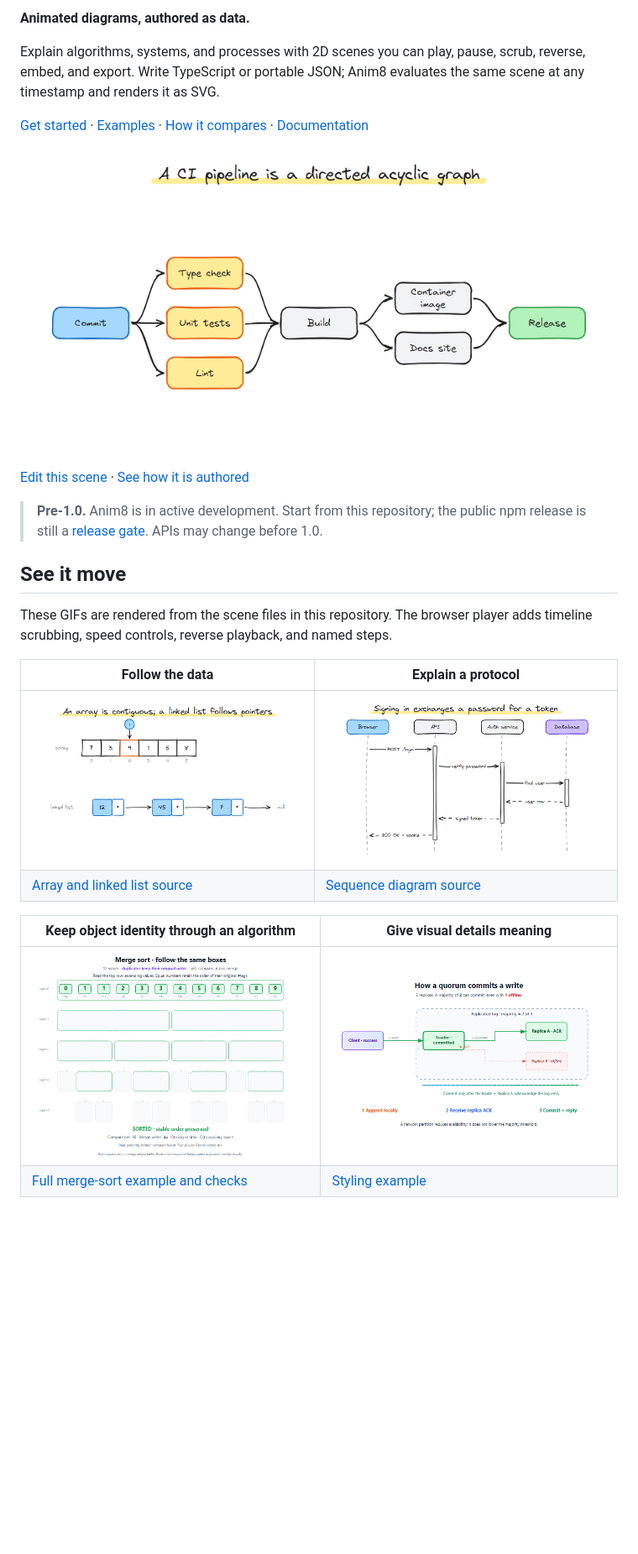
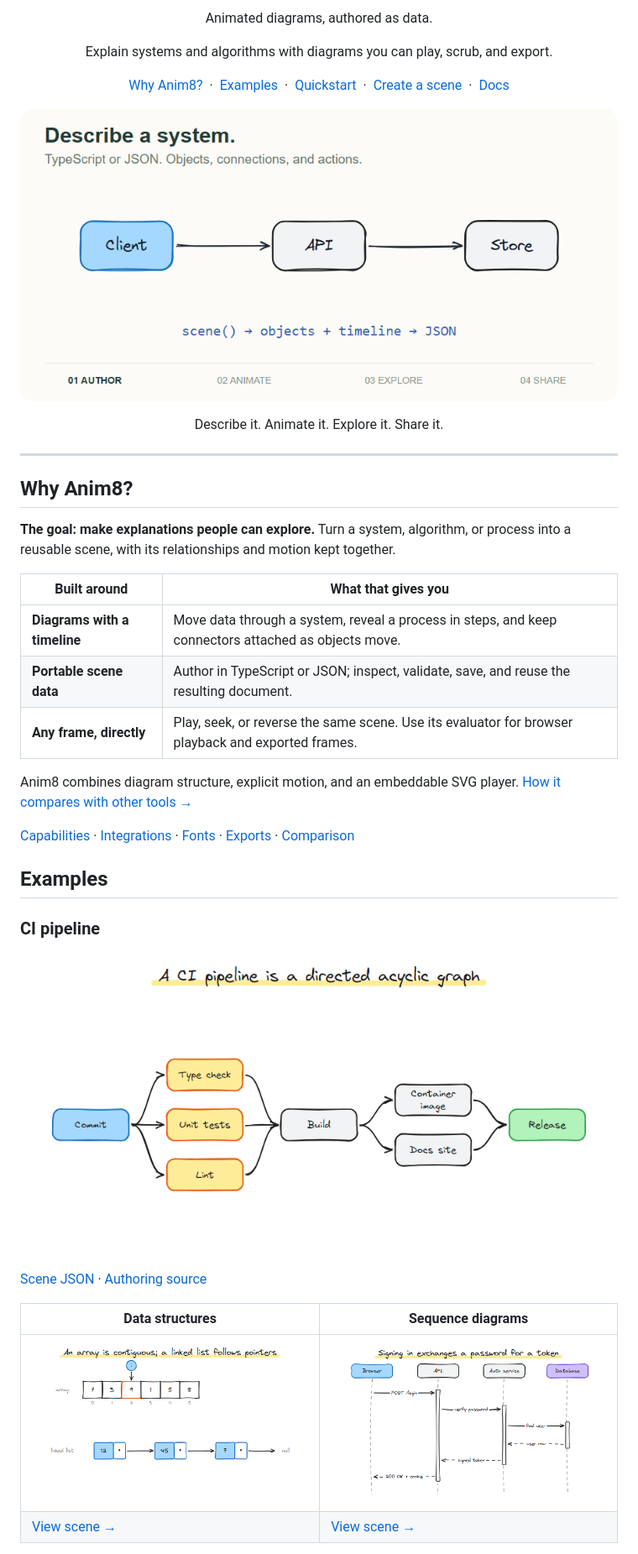
Before and after one commit to nkcbuilds/anim8, a Markdown page: README.md, the part around one of its changes. Shown at 84% size. GitHub-like rendering; pictures changed too: docs/media/intro.gif (added); blank space fills up the shorter version.

```diff
--- a/README.md
+++ b/README.md
@@ -2,27 +2,49 @@
 
-**Animated diagrams, authored as data.**
+<p align="center">Animated diagrams, authored as data.</p>
+<p align="center">Explain systems and algorithms with diagrams you can play, scrub, and export.</p>
 
-Explain algorithms, systems, and processes with 2D scenes you can play, pause, scrub, reverse, embed, and export. Write TypeScript or portable JSON; Anim8 evaluates the same scene at any timestamp and renders it as SVG.
+<p align="center">
+  <a href="#why-anim8">Why Anim8?</a> &nbsp;·&nbsp;
+  <a href="#examples">Examples</a> &nbsp;·&nbsp;
+  <a href="#quickstart">Quickstart</a> &nbsp;·&nbsp;
+  <a href="#author-a-scene">Create a scene</a> &nbsp;·&nbsp;
+  <a href="#documentation">Docs</a>
+</p>
 
-[Get started](#get-started) · [Examples](#see-it-move) · [How it compares](#where-anim8-fits) · [Documentation](#documentation)
+![Anim8's workflow: author a scene in TypeScript or JSON, animate data through a system, seek and reverse the timeline, then embed or export the same scene.](docs/media/intro.gif)
 
-![A hand-drawn CI pipeline progressively reveals parallel checks, builds, and a release.](docs/media/pipeline.gif)
+<p align="center">Describe it. Animate it. Explore it. Share it.</p>
 
-[Edit this scene](examples/diagram-gallery/dag/scene.json) · [See how it is authored](examples/diagram-gallery/build.mjs)
+---
 
-> **Pre-1.0.** Anim8 is in active development. Start from this repository; the public npm release is still a [release gate](docs/release/README.md). APIs may change before 1.0.
+<a id="what-makes-anim8-useful"></a>
 
-## See it move
+## Why Anim8?
 
-These GIFs are rendered from the scene files in this repository. The browser player adds timeline scrubbing, speed controls, reverse playback, and named steps.
+**The goal: make explanations people can explore.** Turn a system, algorithm, or process into a reusable scene, with its relationships and motion kept together.
 
-| Follow the data | Explain a protocol |
+| Built around | What that gives you |
 | --- | --- |
-| ![An array pointer moves between cells, then a linked list draws its next pointers.](docs/media/data-structures.gif) | ![A login sequence reveals lifelines, activation bars, requests, and dashed replies.](docs/media/sequence.gif) |
-| [Array and linked list source](examples/diagram-gallery/data-structures/scene.json) | [Sequence diagram source](examples/diagram-gallery/sequence/scene.json) |
+| **Diagrams with a timeline** | Move data through a system, reveal a process in steps, and keep connectors attached as objects move. |
+| **Portable scene data** | Author in TypeScript or JSON; inspect, validate, save, and reuse the resulting document. |
+| **Any frame, directly** | Play, seek, or reverse the same scene. Use its evaluator for browser playback and exported frames. |
 
-| Keep object identity through an algorithm | Give visual details meaning |
+Anim8 combines diagram structure, explicit motion, and an embeddable SVG player. [How it compares with other tools →](docs/guides/choosing-anim8.md)
+
+[Capabilities](#capabilities) · [Integrations](#use-the-library) · [Fonts](#use-your-own-font) · [Exports](#export-an-explanation) · [Comparison](#how-it-compares)
+
+<a id="see-it-move"></a>
+
+## Examples
+
+### CI pipeline
+
+![A hand-drawn pipeline reveals parallel checks, builds, and a release.](docs/media/pipeline.gif)
+
+[Scene JSON](examples/diagram-gallery/dag/scene.json) · [Authoring source](examples/diagram-gallery/build.mjs)
+
+| Data structures | Sequence diagrams |
 | --- | --- |
-| ![The same numbered boxes split into runs and merge into a stable sorted order.](docs/media/merge-sort.gif) | ![A distributed write changes gradients, rich labels, dash flow, and completion styling.](docs/media/styling.gif) |
-| [Full merge-sort example and checks](examples/merge-sort-motion/README.md) | [Styling example](examples/complex-styling/README.md) |
+| ![An array pointer moves between cells, then a linked list draws its next pointers.](docs/media/data-structures.gif) | ![Lifelines, requests, and replies reveal a login sequence.](docs/media/sequence.gif) |
+| [View scene →](examples/diagram-gallery/data-structures/scene.json) | [View scene →](examples/diagram-gallery/sequence/scene.json) |
 
```
Also changed, not shown: other parts of README.md (+132 -55 lines), docs/guides/choosing-anim8.md (added, +14 -0 lines), docs/media/README.md (+21 -1 lines), docs/media/authoring.gif (added), 7 other files.
